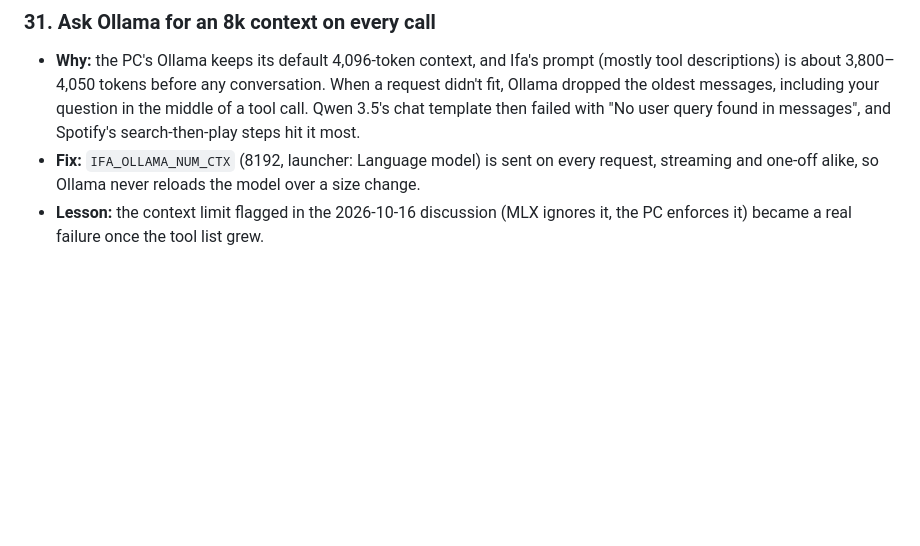
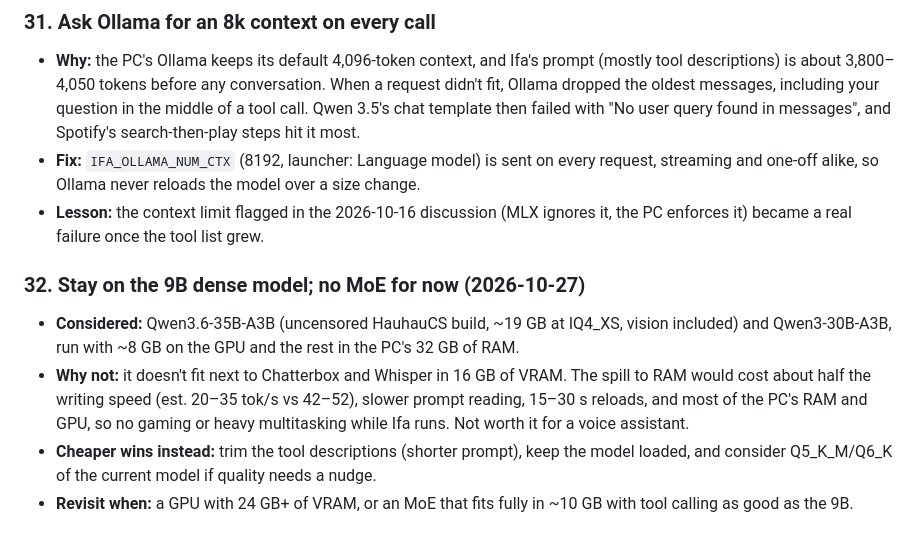
Before and after one commit to Jastagar/ifa, a Markdown page: docs/decisions.md, the part around the change. Rendered like a GitHub page; blank space fills up the shorter version.

Commit message:
Decisions: stay on the 9B dense model, no MoE for now
Co-Authored-By: Claude Opus 5.5 (1M context) <noreply@anthropic.com>

```diff
--- a/docs/decisions.md
+++ b/docs/decisions.md
@@ -133,3 +133,10 @@ Every significant choice since the October 2026 rework: what we decided, why, an
 - **Why:** the PC's Ollama keeps its default 4,096-token context, and Ifa's prompt (mostly tool descriptions) is about 3,800–4,050 tokens before any conversation. When a request didn't fit, Ollama dropped the oldest messages, including your question in the middle of a tool call. Qwen 3.5's chat template then failed with "No user query found in messages", and Spotify's search-then-play steps hit it most.
 - **Fix:** `IFA_OLLAMA_NUM_CTX` (8192, launcher: Language model) is sent on every request, streaming and one-off alike, so Ollama never reloads the model over a size change.
 - **Lesson:** the context limit flagged in the 2026-10-16 discussion (MLX ignores it, the PC enforces it) became a real failure once the tool list grew.
+
+
+### 32. Stay on the 9B dense model; no MoE for now (2026-10-27)
+- **Considered:** Qwen3.6-35B-A3B (uncensored HauhauCS build, ~19 GB at IQ4_XS, vision included) and Qwen3-30B-A3B, run with ~8 GB on the GPU and the rest in the PC's 32 GB of RAM.
+- **Why not:** it doesn't fit next to Chatterbox and Whisper in 16 GB of VRAM. The spill to RAM would cost about half the writing speed (est. 20–35 tok/s vs 42–52), slower prompt reading, 15–30 s reloads, and most of the PC's RAM and GPU, so no gaming or heavy multitasking while Ifa runs. Not worth it for a voice assistant.
+- **Cheaper wins instead:** trim the tool descriptions (shorter prompt), keep the model loaded, and consider Q5_K_M/Q6_K of the current model if quality needs a nudge.
+- **Revisit when:** a GPU with 24 GB+ of VRAM, or an MoE that fits fully in ~10 GB with tool calling as good as the 9B.
```
